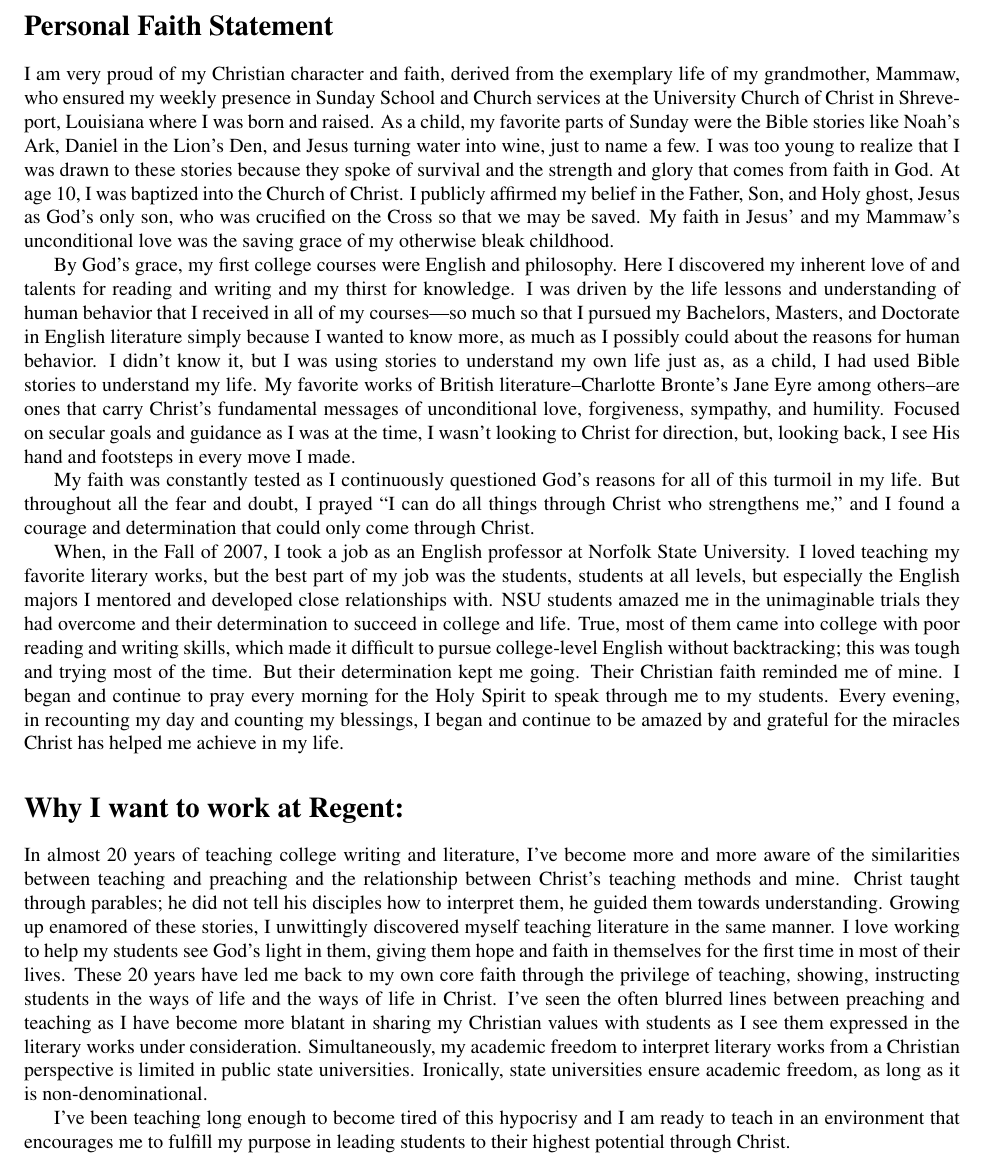
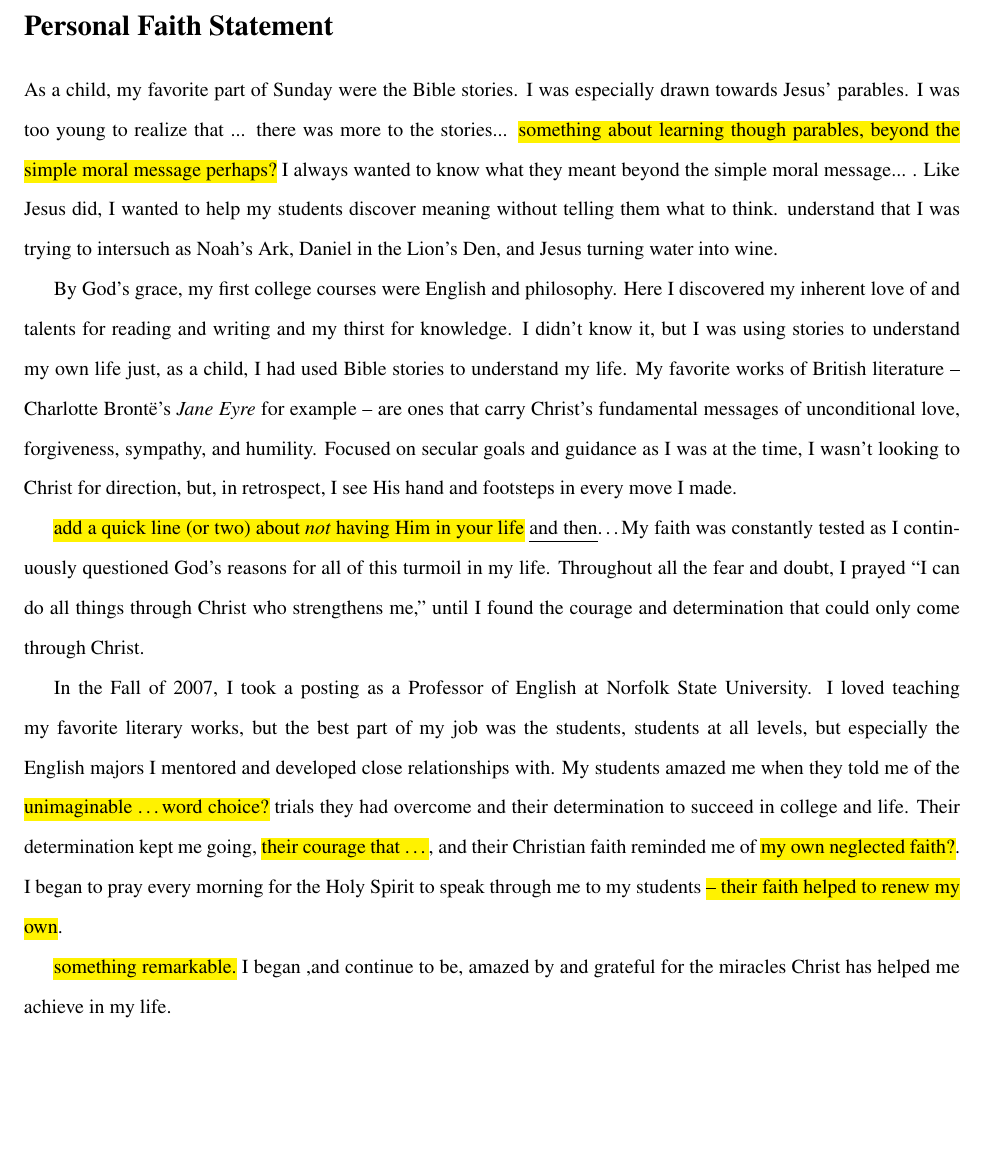
Before and after one commit to jlevous/regent, a LaTeX document (regent.tex): part of the page, cut so that both start at the same text, the shorter picture padded with empty space. Compiled offline with pdfLaTeX.

Commit message:
john's second edit

```diff
--- a/regent.tex
+++ b/regent.tex
@@ -10,36 +23,47 @@
 \section*{Personal Faith Statement}
 
-I am very proud of my Christian character and faith, derived from the exemplary life of my grandmother, Mammaw, who ensured my weekly presence in Sunday School and Church services at the University Church of Christ in Shreveport, Louisiana where I was born and raised.
-As a child, my favorite parts of Sunday were the Bible stories like Noah’s Ark, Daniel in the Lion’s Den, and Jesus turning water into wine, just to name a few.
-I was too young to realize that I was drawn to these stories because they spoke of survival and the strength and glory that comes from faith in God.
-At age 10, I was baptized into the Church of Christ.
-I publicly affirmed my belief in the Father, Son, and Holy ghost, Jesus as God's only son, who was crucified on the Cross so that we may be  saved.
-My faith in Jesus' and my Mammaw's unconditional love was the saving grace of my otherwise bleak childhood.
+%~ I am very proud of my Christian character and faith, derived from the exemplary life of my grandmother, Mammaw, who ensured my weekly presence in Sunday School and Church services at the University Church of Christ in Shreveport, Louisiana where I was born and raised.
+As a child, my favorite part of Sunday were the Bible stories.
+I was especially drawn towards Jesus' parables.
+%~
+I was too young to realize that ... there was more to the stories...
+%I was drawn to
+%~ these stories called to me because they spoke of survival and the strength and glory that comes from faith in God.
+\hl{something about learning though parables, beyond the simple moral message perhaps?}
+%~
+I always wanted to know what they meant beyond the simple moral message... .
+%~ I was drawn to these stories because I wanted to know what they meant.
+%~ I was inherently curious and perceptive.
+%~ I was too young to realize that it would take several years of advanced literary study and graduate school to realize that I had an inherent talent for learning and teaching through stories.
+%~ That's why I became and English professor.
+%~ As a young Graduate Teaching Assistant, I found my teaaching methods began as Socratic discussion.
+Like Jesus did, I wanted to help my students discover meaning without telling them what to think. understand that I was trying to intersuch as Noah's Ark, Daniel in the Lion's Den, and Jesus turning water into wine. %, just to name a few.
+%At age 10, I was baptized into the Church of Christ. I publicly affirmed my belief in the Father, Son, and Holy ghost, Jesus as God’s only son, who was crucified on the Cross so that we may be  saved. My faith in Jesus’ and my Mammaw’s unconditional love was the saving grace of my otherwise bleak childhood.
 
 By God's grace, my first college courses were English and philosophy.
 Here I discovered my inherent love of and talents for reading and writing and my thirst for knowledge.
-I was driven by the life lessons and understanding of human behavior that I received in all of my courses—so much so that I pursued my Bachelors, Masters, and Doctorate in English literature simply because I wanted to know more, as much as I possibly could about the reasons for human behavior.
-I didn't know it, but I was using stories to understand my own life just as, as a child,  I had used Bible stories to understand my life.
-My favorite works of British literature--Charlotte Bronte's Jane Eyre among others--are ones that carry Christ's fundamental messages of unconditional love, forgiveness, sympathy, and humility.
-Focused on secular goals and guidance as I was at the time, I wasn't looking to Christ for direction, but, looking back, I see His hand and footsteps in every move I made.
+%I was driven by the life lessons and understanding of human behavior that I received in all of my courses--so much so that I pursued my Bachelors, Masters, and Doctorate in English literature simply because I wanted to know more, as much as I possibly could about the reasons for human behavior.
+I didn't know it, but I was using stories to understand my own life just, as a child,  I had used Bible stories to understand my life.
+My favorite works of British literature -- Charlotte Bront\"e's \emph{Jane Eyre} for example -- are ones that carry Christ's fundamental messages of unconditional love, forgiveness, sympathy, and humility.
+Focused on secular goals and guidance as I was at the time, I wasn't looking to Christ for direction, but, in retrospect, I see His hand and footsteps in every move I made.
 
+\hl{add a quick line (or two) about \emph{not} having Him in your life} \ul{and then}\dots
 My faith was constantly tested as I continuously questioned God's reasons for all of this turmoil in my life.
-But throughout all the fear and doubt, I prayed ``I can do all things through Christ who strengthens me,'' and I found a courage and determination that could only come through Christ.
+Throughout all the fear and doubt, I prayed ``I can do all things through Christ who strengthens me,'' until I found the courage and determination that could only come through Christ.
 
-When, in the Fall of 2007, I took a job as an English professor at Norfolk State University.
+In the Fall of 2007, I took a posting as a Professor of English  at Norfolk State University.
 I loved teaching my favorite literary works, but the best part of my job was the students, students at all levels, but especially the English majors I mentored and developed close relationships with.
-NSU students amazed me in the unimaginable trials they had overcome and their determination to succeed in college and life.
-True, most of them came into college with poor reading and writing skills, which made it difficult to pursue college-level English without backtracking; this was tough and trying most of the time.
-But their determination kept me going.
-Their Christian faith reminded me of mine.
-I began and continue to pray every morning for the Holy Spirit to speak through me to my students.
-Every evening, in recounting my day and counting my blessings,
-I began and continue to be amazed by and grateful for the miracles Christ has helped me achieve in my life.
+My students amazed me when they told me of the \hl{unimaginable  \dots word choice?} trials they had overcome and their determination to succeed in college and life.
+%True, most of them came into college with poor reading and writing skills, which made it difficult to pursue college-level English without backtracking; this was tough and trying most of the time.
+Their determination kept me going, \hl{their courage that \dots}, and their Christian faith reminded me of \hl{my own neglected faith?}.
+I began to pray every morning for the Holy Spirit to speak through me to my students \hl{-- their faith helped to renew my own}.  %Every evening, in recounting my day and counting my blessings,
 
-\section*{Why I want to work at Regent:}
+\hl{something remarkable.} I began ,and continue to be, amazed by and grateful for the miracles Christ has helped me achieve in my life.
 
-In almost 20 years of teaching college writing and literature, I’ve become more and more aware of the similarities between teaching and preaching and the relationship between Christ’s teaching methods and mine. Christ taught through parables; he did not tell his disciples how to interpret them, he guided them towards understanding. Growing up enamored of these stories, I unwittingly discovered myself teaching literature in the same manner.  I love working to help my students see God’s light in them, giving them hope and faith in themselves for the first time in most of their lives. These 20 years have led me back to my own core faith through the privilege of teaching, showing, instructing students in the ways of life and the ways of life in Christ. I’ve seen the often blurred lines between preaching and teaching as I have become more blatant in sharing my Christian values with students as I see them expressed in the literary works under consideration. Simultaneously, my academic freedom to interpret literary works from a Christian perspective is limited in public state universities. Ironically, state universities ensure academic freedom, as long as it is non-denominational.
+%~ \section{Why I want to work at Regent}
+%~
+%~ In almost 20 years of teaching college writing and literature, I’ve become more and more aware of the similarities between teaching and preaching and the relationship between Christ’s teaching methods and mine. Christ taught through parables; he did not tell his disciples how to interpret them, he guided them towards understanding. Growing up enamored of these stories, I unwittingly discovered myself teaching literature in the same manner.  I love working to help my students see God’s light in them, giving them hope and faith in themselves for the first time in most of their lives. These 20 years have led me back to my own core faith through the privilege of teaching, showing, instructing students in the ways of life and the ways of life in Christ. I’ve seen the often blurred lines between preaching and teaching as I have become more blatant in sharing my Christian values with students as I see them expressed in the literary works under consideration. Simultaneously, my academic freedom to interpret literary works from a Christian perspective is limited in public state universities. Ironically, state universities ensure academic freedom, as long as it is non-denominational.
 
-I’ve been teaching long enough to become tired of this hypocrisy and I am ready to teach in an environment that encourages me to fulfill my purpose in leading students to  their highest potential through Christ.
+%~ I’ve been teaching long enough to become tired of this hypocrisy and I am ready to teach in an environment that encourages me to fulfill my purpose in leading students to  their highest potential through Christ.
 
 \end{document}
```
Also changed, not shown: regent.tex (19 more changed lines).
